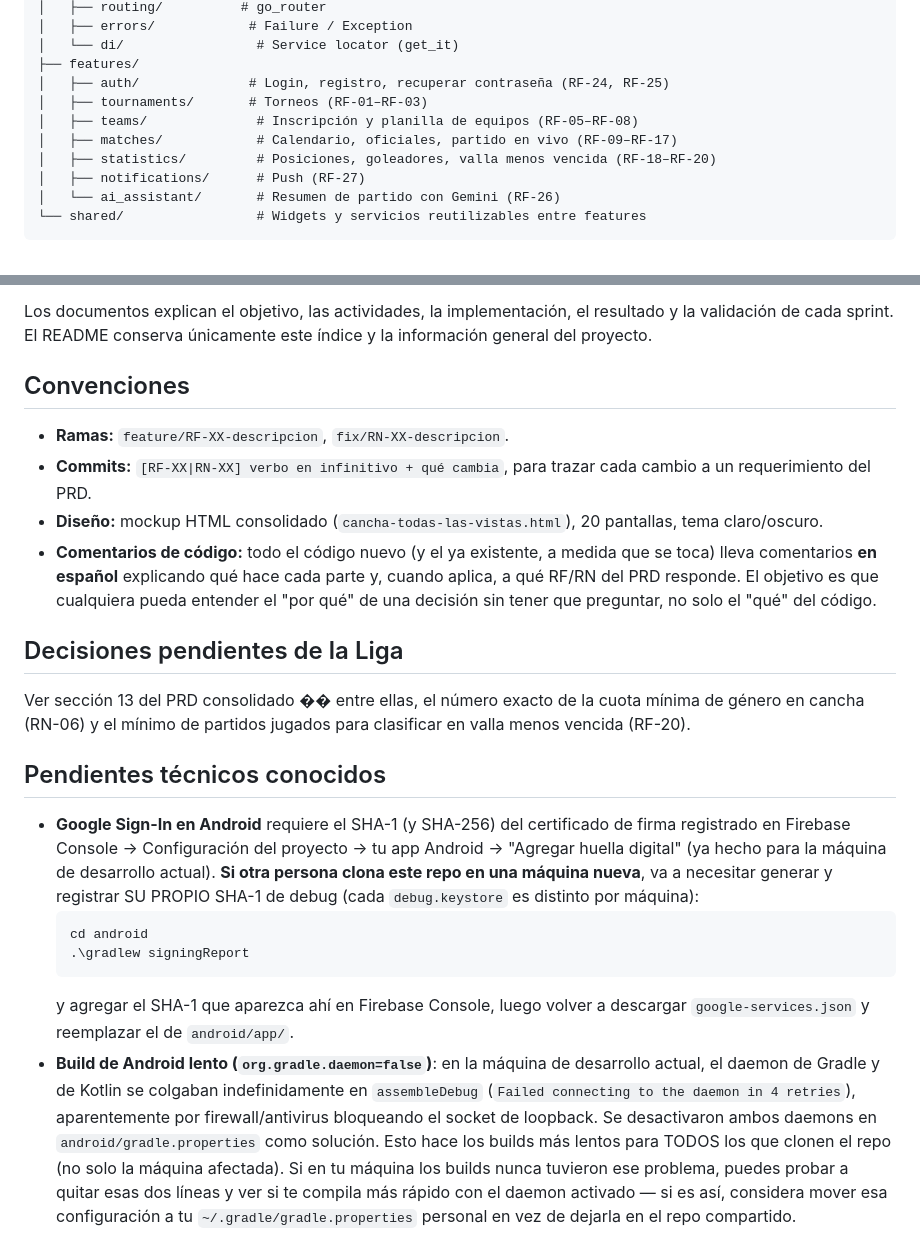
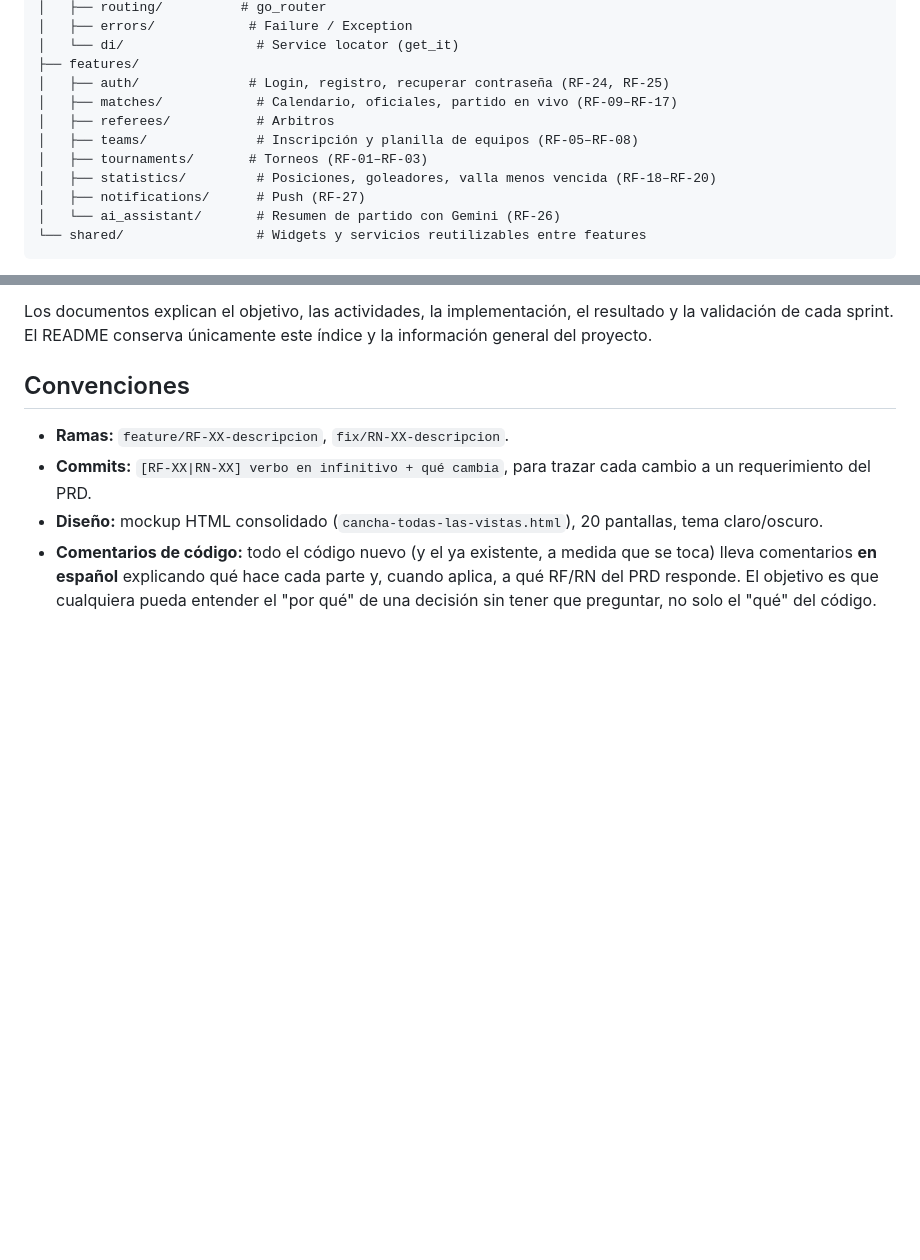
Before and after one commit to tatiana1104/handplay_demo, a Markdown page: README.md, 2 parts joined by grey strips. Drawn GitHub-style; blank space fills up the shorter version.

Commit message:
Update README with feature organization and cleanup
Rearranged features section and removed outdated pending decisions and technical notes.

````diff
--- a/README.md
+++ b/README.md
@@ -66,9 +66,10 @@ lib/
 │   └── di/                 # Service locator (get_it)
 ├── features/
 │   ├── auth/              # Login, registro, recuperar contraseña (RF-24, RF-25)
+│   ├── matches/            # Calendario, oficiales, partido en vivo (RF-09–RF-17)
+│   ├── referees/           # Arbitros
+│   ├── teams/              # Inscripción y planilla de equipos (RF-05–RF-08)
 │   ├── tournaments/       # Torneos (RF-01–RF-03)
-│   ├── teams/              # Inscripción y planilla de equipos (RF-05–RF-08)
-│   ├── matches/            # Calendario, oficiales, partido en vivo (RF-09–RF-17)
 │   ├── statistics/         # Posiciones, goleadores, valla menos vencida (RF-18–RF-20)
 │   ├── notifications/      # Push (RF-27)
 │   └── ai_assistant/       # Resumen de partido con Gemini (RF-26)
@@ -163,38 +164,3 @@ Los documentos explican el objetivo, las actividades, la implementación, el res
   qué hace cada parte y, cuando aplica, a qué RF/RN del PRD responde.
   El objetivo es que cualquiera pueda entender el "por qué" de una
   decisión sin tener que preguntar, no solo el "qué" del código.
-
-## Decisiones pendientes de la Liga
-
-Ver sección 13 del PRD consolidado �� entre ellas, el número exacto de la
-cuota mínima de género en cancha (RN-06) y el mínimo de partidos jugados
-para clasificar en valla menos vencida (RF-20).
-
-## Pendientes técnicos conocidos
-
-- **Google Sign-In en Android** requiere el SHA-1 (y SHA-256) del
-  certificado de firma registrado en Firebase Console → Configuración
-  del proyecto → tu app Android → "Agregar huella digital" (ya hecho
-  para la máquina de desarrollo actual). **Si otra persona clona este
-  repo en una máquina nueva**, va a necesitar generar y registrar SU
-  PROPIO SHA-1 de debug (cada `debug.keystore` es distinto por
-  máquina):
-  ```powershell
-  cd android
-  .\gradlew signingReport
-  ```
-  y agregar el SHA-1 que aparezca ahí en Firebase Console, luego
-  volver a descargar `google-services.json` y reemplazar el de
-  `android/app/`.
-- **Build de Android lento (`org.gradle.daemon=false`)**: en la
-  máquina de desarrollo actual, el daemon de Gradle y de Kotlin se
-  colgaban indefinidamente en `assembleDebug` (`Failed connecting to
-  the daemon in 4 retries`), aparentemente por firewall/antivirus
-  bloqueando el socket de loopback. Se desactivaron ambos daemons en
-  `android/gradle.properties` como solución. Esto hace los builds más
-  lentos para TODOS los que clonen el repo (no solo la máquina
-  afectada). Si en tu máquina los builds nunca tuvieron ese problema,
-  puedes probar a quitar esas dos líneas y ver si te compila más
-  rápido con el daemon activado — si es así, considera mover esa
-  configuración a tu `~/.gradle/gradle.properties` personal en vez de
-  dejarla en el repo compartido.
````
